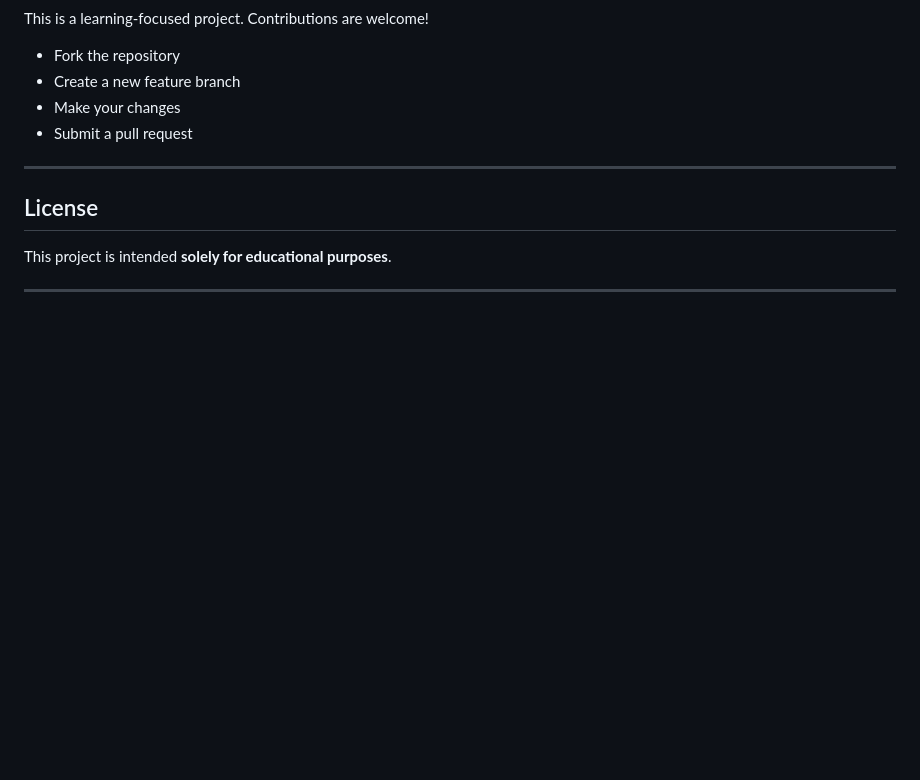
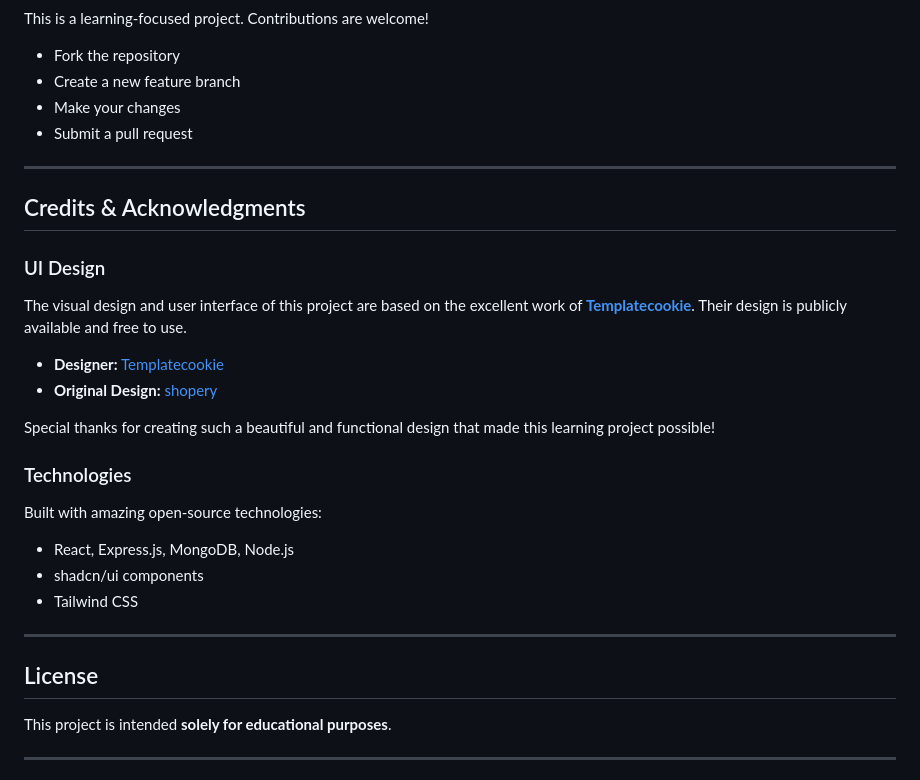
Before and after one commit to saayush615/Ecobazar, a Markdown page: Readme.md, the part around the change. Drawn GitHub-style; blank space fills up the shorter version.

Commit message:
docs: add credits section

```diff
--- a/Readme.md
+++ b/Readme.md
@@ -303,6 +303,24 @@ This is a learning-focused project. Contributions are welcome!
 
 ---
 
+## Credits & Acknowledgments
+
+### UI Design
+The visual design and user interface of this project are based on the excellent work of **[Templatecookie](https://www.figma.com/@templatecookie)**. Their design is publicly available and free to use.
+
+- **Designer:** [Templatecookie](https://www.figma.com/@templatecookie)
+- **Original Design:** [shopery](https://www.figma.com/community/file/1272474484693685580/shopery-organic-ecommerce-shop-website-figma-template-community)
+
+Special thanks for creating such a beautiful and functional design that made this learning project possible!
+
+### Technologies
+Built with amazing open-source technologies:
+- React, Express.js, MongoDB, Node.js
+- shadcn/ui components
+- Tailwind CSS
+
+---
+
 ## License
 
 This project is intended **solely for educational purposes**.
```
